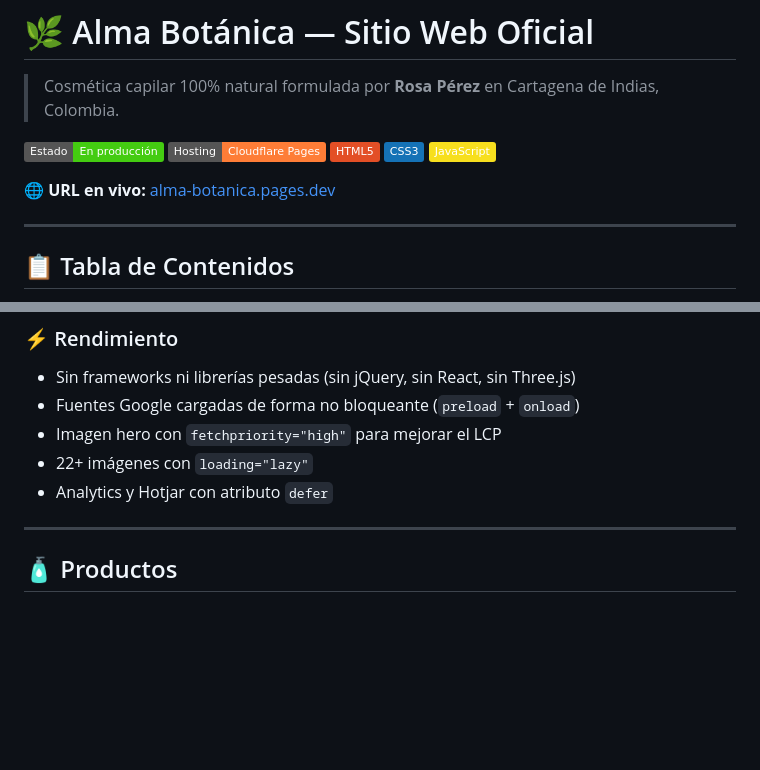
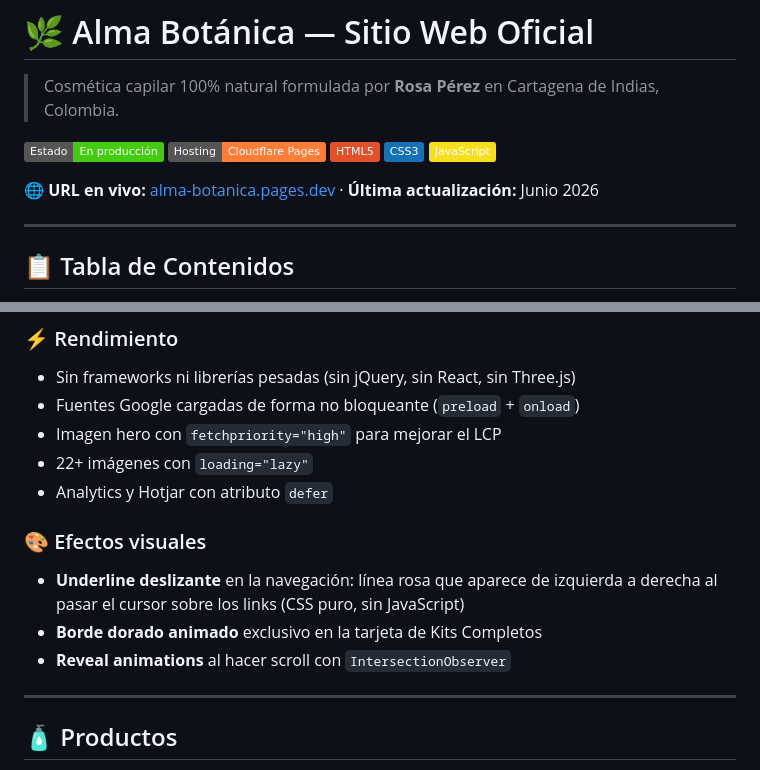
Before and after one commit to Jampier-Developer/ALMA-BOTANICA, a Markdown page: README.md, 2 parts joined by grey strips. Rendered like a GitHub page; badges without logos; blank space fills up the shorter version.

Commit message:
docs: actualiza CLAUDE.md y README con estado completo de la sesión

```diff
--- a/README.md
+++ b/README.md
@@ -8,7 +8,7 @@
 [![CSS](https://img.shields.io/badge/CSS3-1572B6?logo=css3&logoColor=white)](/)
 [![JavaScript](https://img.shields.io/badge/JavaScript-F7DF1E?logo=javascript&logoColor=black)](/)
 
-**🌐 URL en vivo:** [alma-botanica.pages.dev](https://alma-botanica.pages.dev/)
+**🌐 URL en vivo:** [alma-botanica.pages.dev](https://alma-botanica.pages.dev/) · **Última actualización:** Junio 2026
 
 ---
 
@@ -93,6 +93,11 @@ Sitio web de marketing y ventas de **Alma Botánica**, una marca de cosmética c
 - Imagen hero con `fetchpriority="high"` para mejorar el LCP
 - 22+ imágenes con `loading="lazy"`
 - Analytics y Hotjar con atributo `defer`
+
+### 🎨 Efectos visuales
+- **Underline deslizante** en la navegación: línea rosa que aparece de izquierda a derecha al pasar el cursor sobre los links (CSS puro, sin JavaScript)
+- **Borde dorado animado** exclusivo en la tarjeta de Kits Completos
+- **Reveal animations** al hacer scroll con `IntersectionObserver`
 
 ---
 
```
Also changed, not shown: CLAUDE.md (+37 -34 lines).
